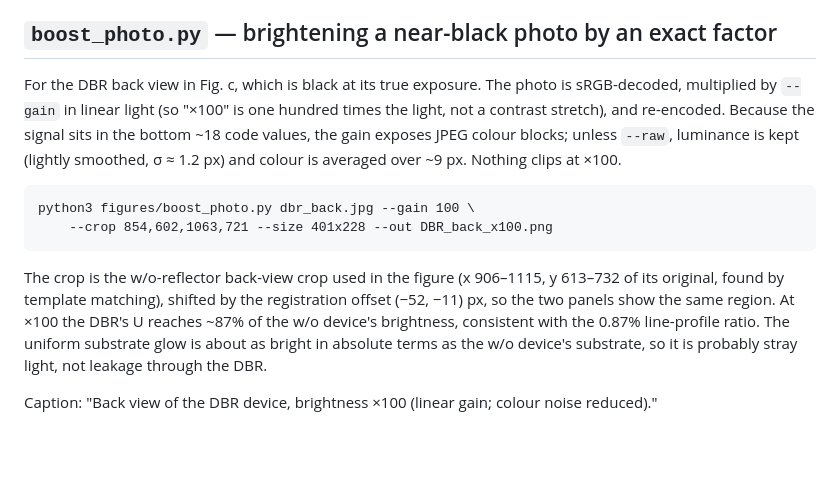
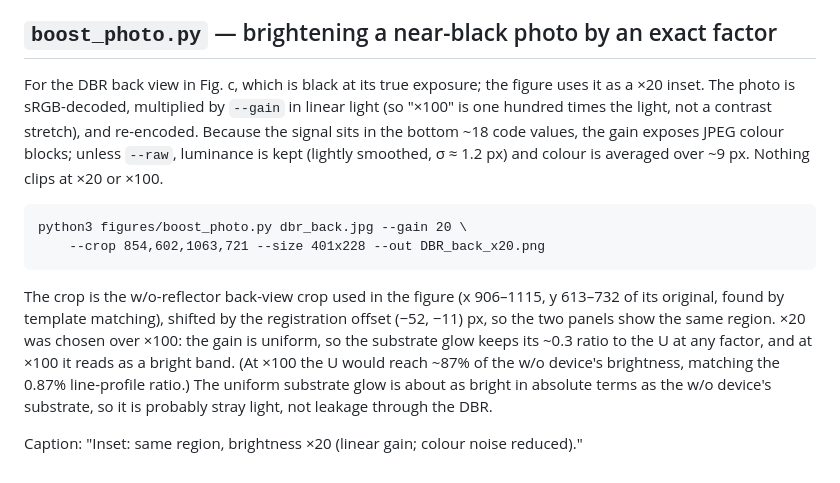
Before and after one commit to jjoono/OLED-, a Markdown page: figures/README.md, the part around the change. GitHub-like rendering; blank space fills up the shorter version.

Commit message:
Record x20 as the gain used for the DBR back-view inset
x100 made the substrate glow read as a bright band; the gain is uniform, so
that glow keeps its ratio to the U at any factor and only a lower gain sinks
it into the black. The README example and caption now say x20.

Co-Authored-By: Claude Opus 5.5 <noreply@anthropic.com>
Claude-Session: https://claude.ai/code/session_014A61zHZtLZU5uPXAWC8gtS

```diff
--- a/figures/README.md
+++ b/figures/README.md
@@ -654,23 +654,26 @@ Slide copies of the same photos do *not* pass the check (2.5 stacks 0.76 vs.
 
 ## `boost_photo.py` — brightening a near-black photo by an exact factor
 
-For the DBR back view in Fig. c, which is black at its true exposure. The photo
+For the DBR back view in Fig. c, which is black at its true exposure; the figure
+uses it as a ×20 inset. The photo
 is sRGB-decoded, multiplied by `--gain` in linear light (so "×100" is one hundred
 times the light, not a contrast stretch), and re-encoded. Because the signal sits
 in the bottom ~18 code values, the gain exposes JPEG colour blocks; unless
 `--raw`, luminance is kept (lightly smoothed, σ ≈ 1.2 px) and colour is averaged
-over ~9 px. Nothing clips at ×100.
+over ~9 px. Nothing clips at ×20 or ×100.
 
-    python3 figures/boost_photo.py dbr_back.jpg --gain 100 \
-        --crop 854,602,1063,721 --size 401x228 --out DBR_back_x100.png
+    python3 figures/boost_photo.py dbr_back.jpg --gain 20 \
+        --crop 854,602,1063,721 --size 401x228 --out DBR_back_x20.png
 
 The crop is the w/o-reflector back-view crop used in the figure (x 906–1115,
 y 613–732 of its original, found by template matching), shifted by the
 registration offset (−52, −11) px, so the two panels show the same region.
-At ×100 the DBR's U reaches ~87% of the w/o device's brightness, consistent with
-the 0.87% line-profile ratio. The uniform substrate glow is about as bright in
+×20 was chosen over ×100: the gain is uniform, so the substrate glow keeps its
+~0.3 ratio to the U at any factor, and at ×100 it reads as a bright band. (At ×100
+the U would reach ~87% of the w/o device's brightness, matching the 0.87%
+line-profile ratio.) The uniform substrate glow is about as bright in
 absolute terms as the w/o device's substrate, so it is probably stray light, not
 leakage through the DBR.
 
-Caption: "Back view of the DBR device, brightness ×100 (linear gain; colour
-noise reduced)."
+Caption: "Inset: same region, brightness ×20 (linear gain; colour noise
+reduced)."
```
